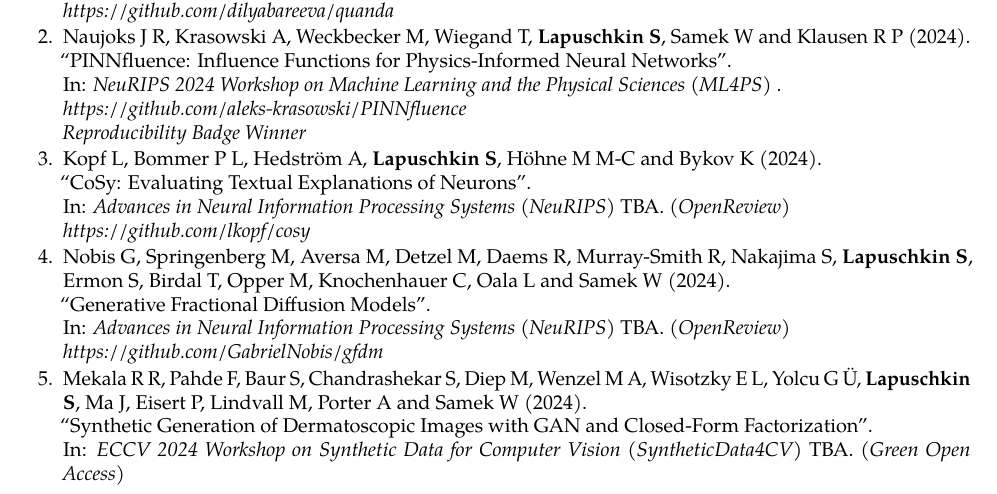
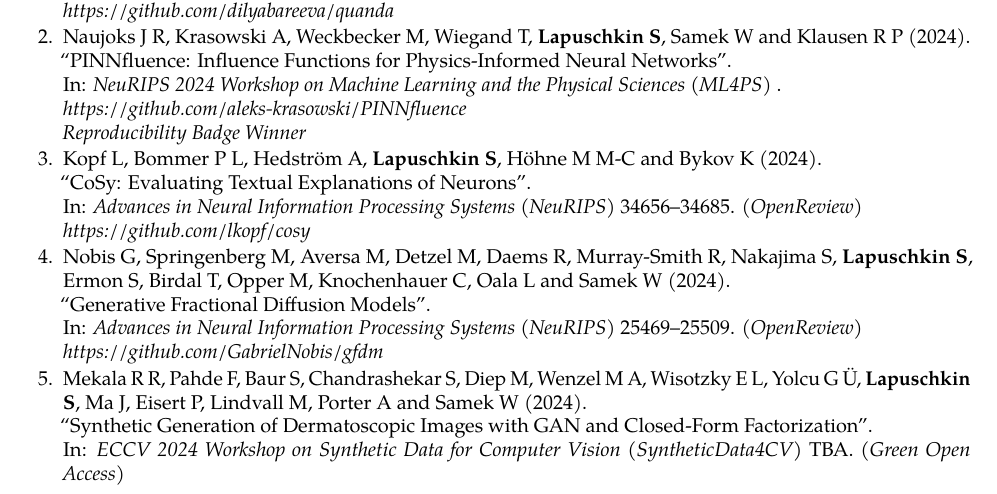
Before and after one commit to sebastian-lapuschkin-sideprojects/latex-cv, a LaTeX CV (cv.tex, which reads sections/publications-proceedings.tex): part of page 8 of 12, cut so that both start at the same text. Compiled offline with pdfLaTeX.

Commit message:
adding page numbers whereever they are known

```diff
--- a/sections/publications-proceedings.tex
+++ b/sections/publications-proceedings.tex
@@ -30,7 +30,7 @@
                         {2024}
                         {CoSy: Evaluating Textual Explanations of Neurons}
                         {Advances in Neural Information Processing Systems (NeuRIPS)}
-                        {TBA}
+                        {34656--34685}
                         {https://nips.cc/virtual/2024/poster/95204}
                         {(\href{https://openreview.net/forum?id=2g84EvFlRt}{OpenReview})\\
                         \href{https://github.com/lkopf/cosy}{https://github.com/lkopf/cosy}
@@ -41,7 +41,7 @@
                         {2024}
                         {Generative Fractional Diffusion Models}
                         {Advances in Neural Information Processing Systems (NeuRIPS)}
-                        {TBA}
+                        {25469--25509}
                         {https://neurips.cc/virtual/2024/poster/96210}
                         {(\href{https://openreview.net/forum?id=B9qg3wo75g}{OpenReview})\\
                         \href{https://github.com/GabrielNobis/gfdm}{https://github.com/GabrielNobis/gfdm}
```
